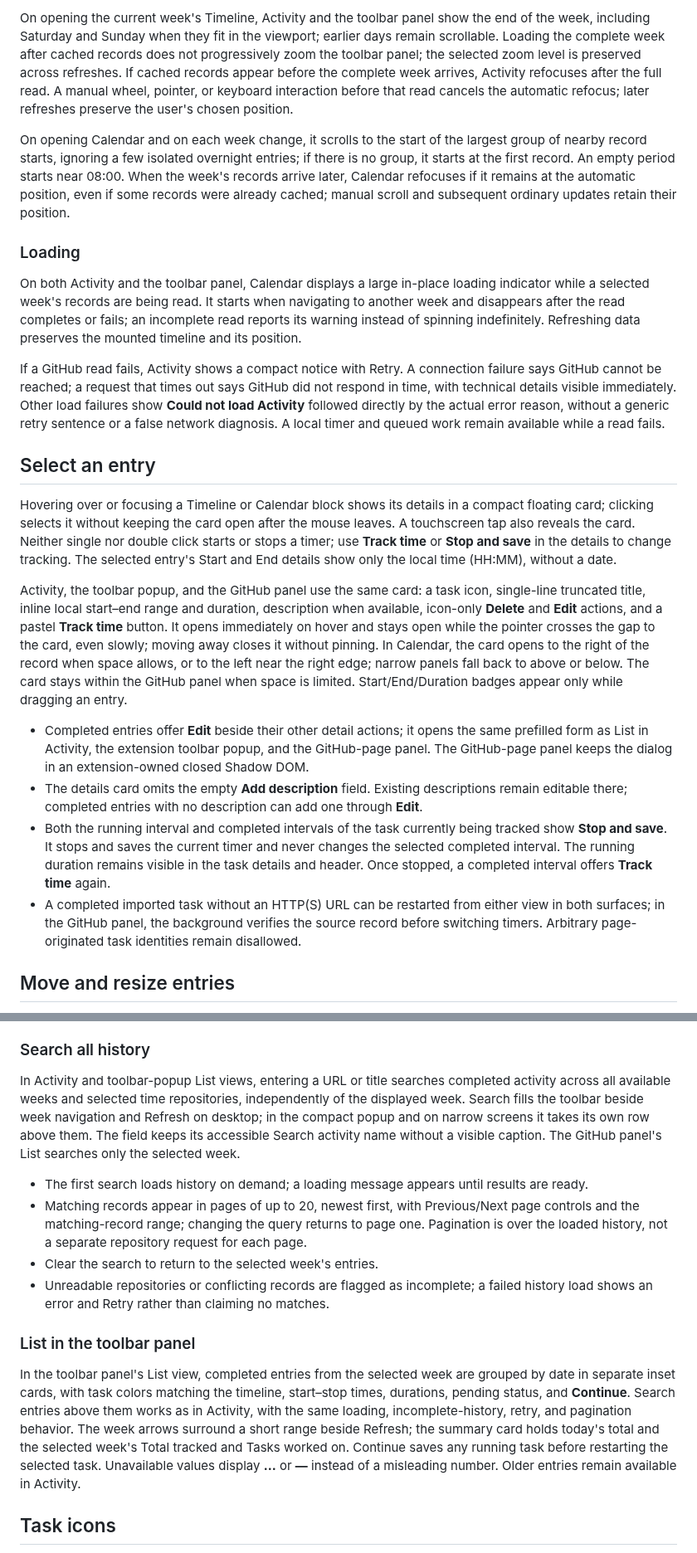
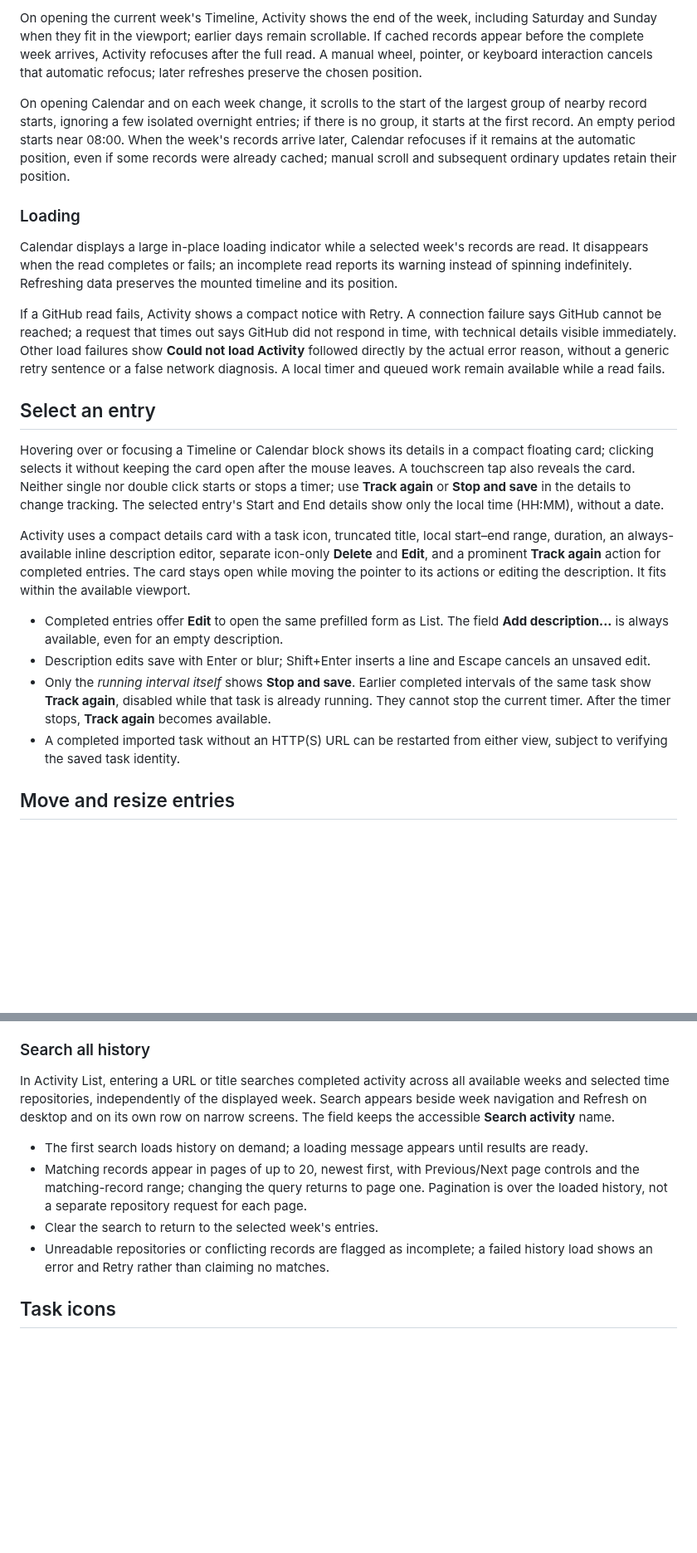
Before and after one commit to Clockoli/wip, a Markdown page: docs/activity.md, 2 parts joined by grey strips. Shown at 83% size. Drawn GitHub-style; blank space fills up the shorter version.

```diff
--- a/docs/activity.md
+++ b/docs/activity.md
@@ -44,24 +44,24 @@ Horizontal scrolling stays within the selected week, and narrow screens scroll w
 
-On opening the current week's Timeline, Activity and the toolbar panel show the end of the week, including Saturday and Sunday when they fit in the viewport; earlier days remain scrollable. Loading the complete week after cached records does not progressively zoom the toolbar panel; the selected zoom level is preserved across refreshes. If cached records appear before the complete week arrives, Activity refocuses after the full read. A manual wheel, pointer, or keyboard interaction before that read cancels the automatic refocus; later refreshes preserve the user's chosen position.
+On opening the current week's Timeline, Activity shows the end of the week, including Saturday and Sunday when they fit in the viewport; earlier days remain scrollable. If cached records appear before the complete week arrives, Activity refocuses after the full read. A manual wheel, pointer, or keyboard interaction cancels that automatic refocus; later refreshes preserve the chosen position.
 
 On opening Calendar and on each week change, it scrolls to the start of the largest group of nearby record starts, ignoring a few isolated overnight entries; if there is no group, it starts at the first record. An empty period starts near 08:00. When the week's records arrive later, Calendar refocuses if it remains at the automatic position, even if some records were already cached; manual scroll and subsequent ordinary updates retain their position.
 
 ### Loading
 
-On both Activity and the toolbar panel, Calendar displays a large in-place loading indicator while a selected week's records are being read. It starts when navigating to another week and disappears after the read completes or fails; an incomplete read reports its warning instead of spinning indefinitely. Refreshing data preserves the mounted timeline and its position.
+Calendar displays a large in-place loading indicator while a selected week's records are read. It disappears when the read completes or fails; an incomplete read reports its warning instead of spinning indefinitely. Refreshing data preserves the mounted timeline and its position.
 
 If a GitHub read fails, Activity shows a compact notice with Retry. A connection failure says GitHub cannot be reached; a request that times out says GitHub did not respond in time, with technical details visible immediately. Other load failures show **Could not load Activity** followed directly by the actual error reason, without a generic retry sentence or a false network diagnosis. A local timer and queued work remain available while a read fails.
 
 ## Select an entry
 
-Hovering over or focusing a Timeline or Calendar block shows its details in a compact floating card; clicking selects it without keeping the card open after the mouse leaves. A touchscreen tap also reveals the card. Neither single nor double click starts or stops a timer; use **Track time** or **Stop and save** in the details to change tracking. The selected entry's Start and End details show only the local time (HH:MM), without a date.
+Hovering over or focusing a Timeline or Calendar block shows its details in a compact floating card; clicking selects it without keeping the card open after the mouse leaves. A touchscreen tap also reveals the card. Neither single nor double click starts or stops a timer; use **Track again** or **Stop and save** in the details to change tracking. The selected entry's Start and End details show only the local time (HH:MM), without a date.
 
-Activity, the toolbar popup, and the GitHub panel use the same card: a task icon, single-line truncated title, inline local start–end range and duration, description when available, icon-only **Delete** and **Edit** actions, and a pastel **Track time** button. It opens immediately on hover and stays open while the pointer crosses the gap to the card, even slowly; moving away closes it without pinning. In Calendar, the card opens to the right of the record when space allows, or to the left near the right edge; narrow panels fall back to above or below. The card stays within the GitHub panel when space is limited. Start/End/Duration badges appear only while dragging an entry.
+Activity uses a compact details card with a task icon, truncated title, local start–end range, duration, an always-available inline description editor, separate icon-only **Delete** and **Edit**, and a prominent **Track again** action for completed entries. The card stays open while moving the pointer to its actions or editing the description. It fits within the available viewport.
 
-- Completed entries offer **Edit** beside their other detail actions; it opens the same prefilled form as List in Activity, the extension toolbar popup, and the GitHub-page panel. The GitHub-page panel keeps the dialog in an extension-owned closed Shadow DOM.
-- The details card omits the empty **Add description** field. Existing descriptions remain editable there; completed entries with no description can add one through **Edit**.
-- Both the running interval and completed intervals of the task currently being tracked show **Stop and save**. It stops and saves the current timer and never changes the selected completed interval. The running duration remains visible in the task details and header. Once stopped, a completed interval offers **Track time** again.
-- A completed imported task without an HTTP(S) URL can be restarted from either view in both surfaces; in the GitHub panel, the background verifies the source record before switching timers. Arbitrary page-originated task identities remain disallowed.
+- Completed entries offer **Edit** to open the same prefilled form as List. The field **Add description...** is always available, even for an empty description.
+- Description edits save with Enter or blur; Shift+Enter inserts a line and Escape cancels an unsaved edit.
+- Only the *running interval itself* shows **Stop and save**. Earlier completed intervals of the same task show **Track again**, disabled while that task is already running. They cannot stop the current timer. After the timer stops, **Track again** becomes available.
+- A completed imported task without an HTTP(S) URL can be restarted from either view, subject to verifying the saved task identity.
 
 ## Move and resize entries
 
@@ -89,16 +89,12 @@ List shows the selected week's completed entries in inset cards grouped by date,
 
 ### Search all history
 
-In Activity and toolbar-popup List views, entering a URL or title searches completed activity across all available weeks and selected time repositories, independently of the displayed week. Search fills the toolbar beside week navigation and Refresh on desktop; in the compact popup and on narrow screens it takes its own row above them. The field keeps its accessible Search activity name without a visible caption. The GitHub panel's List searches only the selected week.
+In Activity List, entering a URL or title searches completed activity across all available weeks and selected time repositories, independently of the displayed week. Search appears beside week navigation and Refresh on desktop and on its own row on narrow screens. The field keeps the accessible **Search activity** name.
 
 - The first search loads history on demand; a loading message appears until results are ready.
 - Matching records appear in pages of up to 20, newest first, with Previous/Next page controls and the matching-record range; changing the query returns to page one. Pagination is over the loaded history, not a separate repository request for each page.
 - Clear the search to return to the selected week's entries.
 - Unreadable repositories or conflicting records are flagged as incomplete; a failed history load shows an error and Retry rather than claiming no matches.
-
-### List in the toolbar panel
-
-In the toolbar panel's List view, completed entries from the selected week are grouped by date in separate inset cards, with task colors matching the timeline, start–stop times, durations, pending status, and **Continue**. Search entries above them works as in Activity, with the same loading, incomplete-history, retry, and pagination behavior. The week arrows surround a short range beside Refresh; the summary card holds today's total and the selected week's Total tracked and Tasks worked on. Continue saves any running task before restarting the selected task. Unavailable values display **…** or **—** instead of a misleading number. Older entries remain available in Activity.
 
 ## Task icons
 
```
Also changed, not shown: other parts of docs/activity.md (+10 -10 lines).
